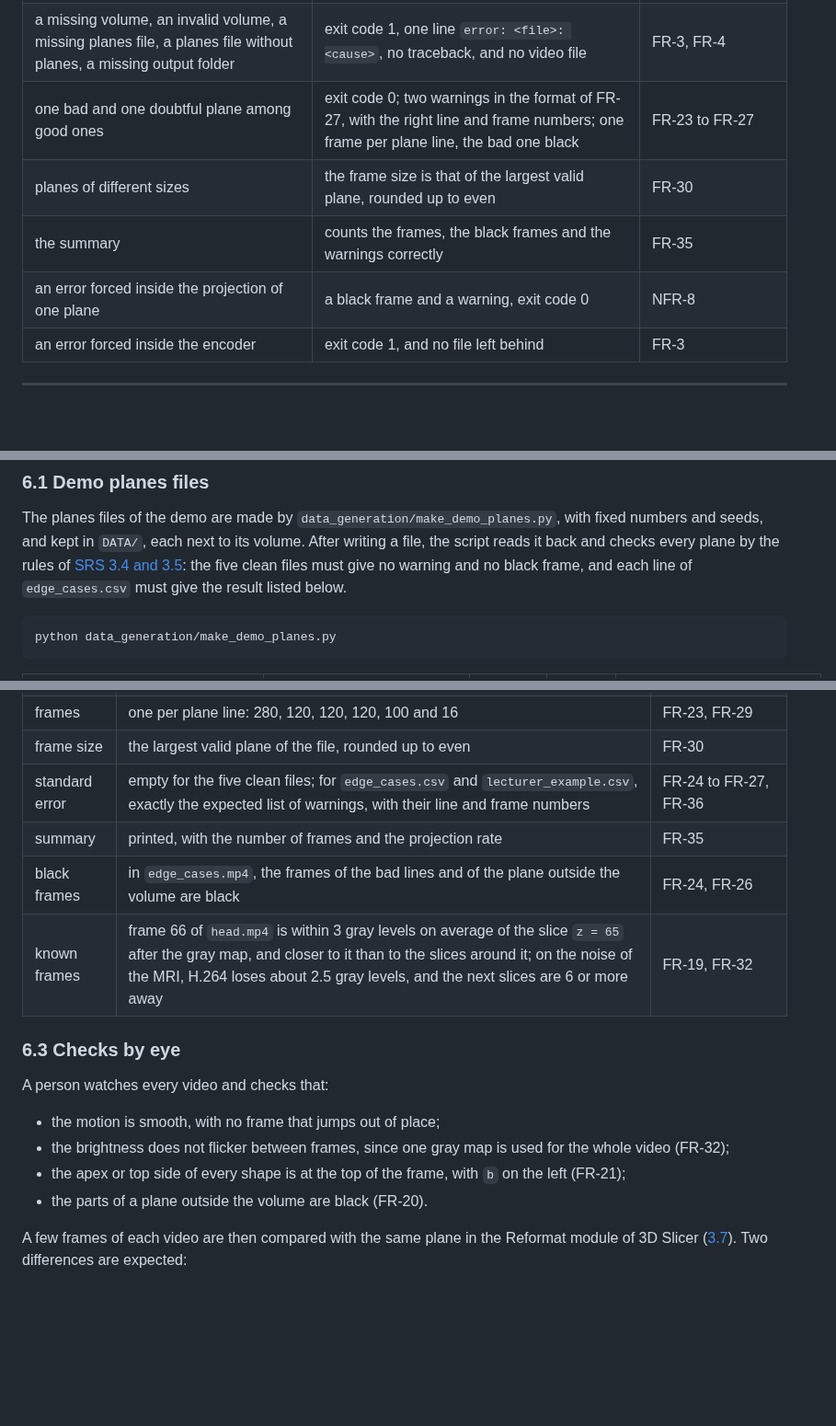
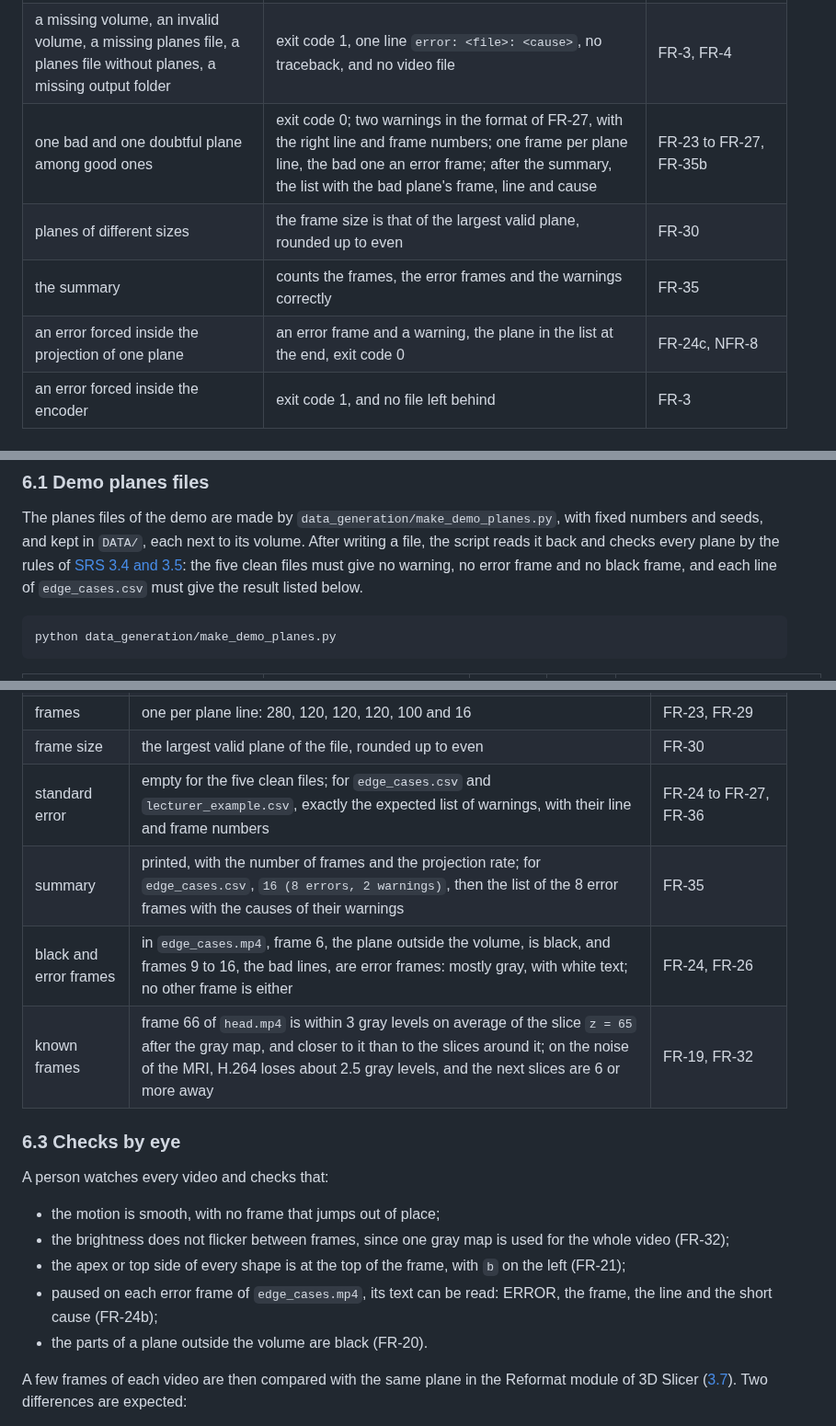
Before and after one commit to aviya1221/ASG1_OOP, a Markdown page: docs/TESTING.md, 3 parts joined by grey strips. Shown at 92% size. Rendered like a GitHub page; blank space fills up the shorter version.

````diff
--- a/docs/TESTING.md
+++ b/docs/TESTING.md
@@ -275,10 +279,10 @@ and captures the exit code, the standard output and the standard error.
 | `--help` | exit code 0, and text that explains the three arguments and the planes file | FR-2, NFR-15 |
 | a good run: a 20 × 20 × 20 volume and 5 planes | exit code 0, a video of 5 frames, the summary on the standard output, nothing on the standard error | FR-1, FR-29, FR-35, FR-36 |
 | a missing volume, an invalid volume, a missing planes file, a planes file without planes, a missing output folder | exit code 1, one line `error: <file>: <cause>`, no traceback, and no video file | FR-3, FR-4 |
-| one bad and one doubtful plane among good ones | exit code 0; two warnings in the format of FR-27, with the right line and frame numbers; one frame per plane line, the bad one black | FR-23 to FR-27 |
+| one bad and one doubtful plane among good ones | exit code 0; two warnings in the format of FR-27, with the right line and frame numbers; one frame per plane line, the bad one an error frame; after the summary, the list with the bad plane's frame, line and cause | FR-23 to FR-27, FR-35b |
 | planes of different sizes | the frame size is that of the largest valid plane, rounded up to even | FR-30 |
-| the summary | counts the frames, the black frames and the warnings correctly | FR-35 |
-| an error forced inside the projection of one plane | a black frame and a warning, exit code 0 | NFR-8 |
+| the summary | counts the frames, the error frames and the warnings correctly | FR-35 |
+| an error forced inside the projection of one plane | an error frame and a warning, the plane in the list at the end, exit code 0 | FR-24c, NFR-8 |
 | an error forced inside the encoder | exit code 1, and no file left behind | FR-3 |
 
 ---
@@ -292,7 +296,7 @@ automatically, to check that every run produces the right video, and by eye, to
 
 The planes files of the demo are made by `data_generation/make_demo_planes.py`, with fixed numbers and seeds, and kept in `DATA/`, each next to its volume.
 After writing a file, the script reads it back and checks every plane by the rules of [SRS 3.4 and 3.5](SRS.md#34-projection-geometry):
-the five clean files must give no warning and no black frame, and each line of `edge_cases.csv` must give the result listed below.
+the five clean files must give no warning, no error frame and no black frame, and each line of `edge_cases.csv` must give the result listed below.
 
 ```
 python data_generation/make_demo_planes.py
@@ -359,8 +363,8 @@ The videos go to `output/`, which git ignores. The experiment keeps its own copi
 | frames | one per plane line: 280, 120, 120, 120, 100 and 16 | FR-23, FR-29 |
 | frame size | the largest valid plane of the file, rounded up to even | FR-30 |
 | standard error | empty for the five clean files; for `edge_cases.csv` and `lecturer_example.csv`, exactly the expected list of warnings, with their line and frame numbers | FR-24 to FR-27, FR-36 |
-| summary | printed, with the number of frames and the projection rate | FR-35 |
-| black frames | in `edge_cases.mp4`, the frames of the bad lines and of the plane outside the volume are black | FR-24, FR-26 |
+| summary | printed, with the number of frames and the projection rate; for `edge_cases.csv`, `16 (8 errors, 2 warnings)`, then the list of the 8 error frames with the causes of their warnings | FR-35 |
+| black and error frames | in `edge_cases.mp4`, frame 6, the plane outside the volume, is black, and frames 9 to 16, the bad lines, are error frames: mostly gray, with white text; no other frame is either | FR-24, FR-26 |
 | known frames | frame 66 of `head.mp4` is within 3 gray levels on average of the slice `z = 65` after the gray map, and closer to it than to the slices around it; on the noise of the MRI, H.264 loses about 2.5 gray levels, and the next slices are 6 or more away | FR-19, FR-32 |
 
 ### 6.3 Checks by eye
@@ -370,6 +374,7 @@ A person watches every video and checks that:
 - the motion is smooth, with no frame that jumps out of place;
 - the brightness does not flicker between frames, since one gray map is used for the whole video (FR-32);
 - the apex or top side of every shape is at the top of the frame, with `b` on the left (FR-21);
+- paused on each error frame of `edge_cases.mp4`, its text can be read: ERROR, the frame, the line and the short cause (FR-24b);
 - the parts of a plane outside the volume are black (FR-20).
 
 A few frames of each video are then compared with the same plane in the Reformat module of 3D Slicer ([3.7](#37-3d-slicer)). Two differences are expected:
````
Also changed, not shown: other parts of docs/TESTING.md (+22 -18 lines).
